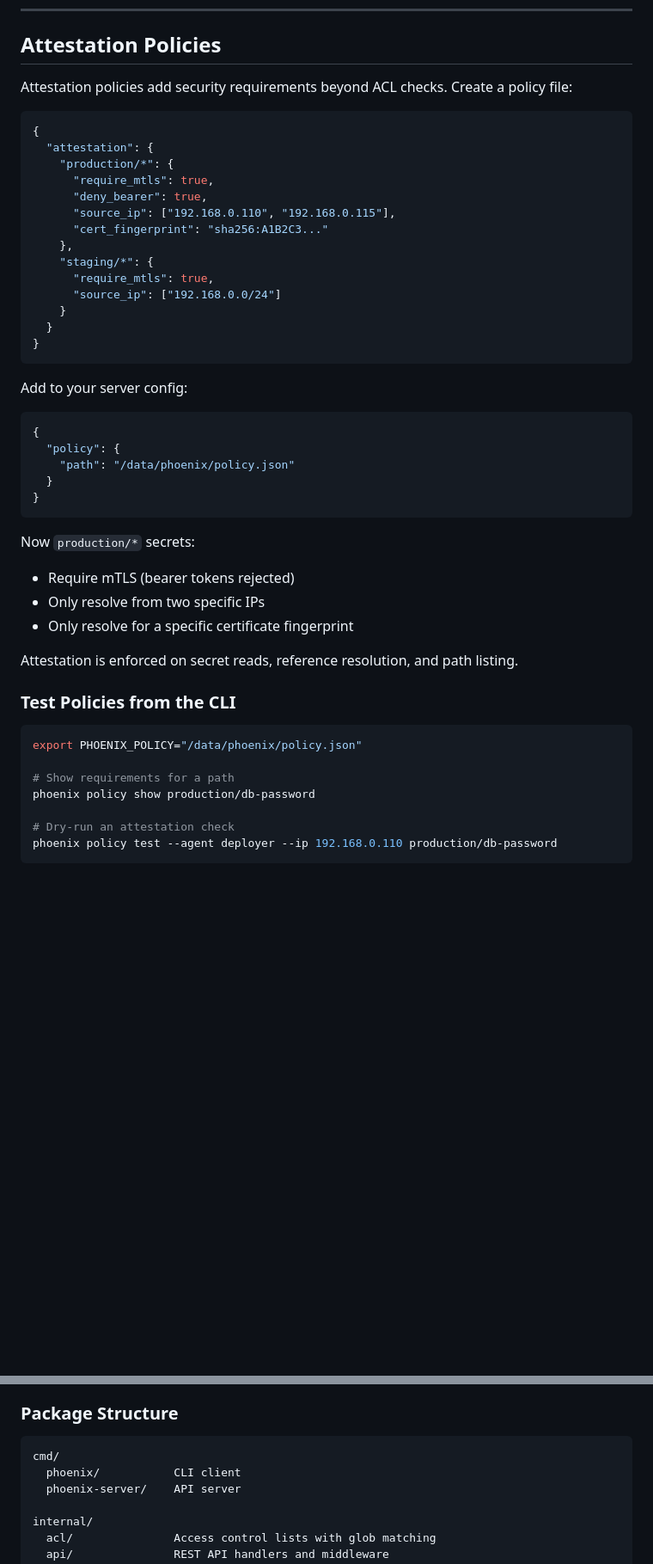
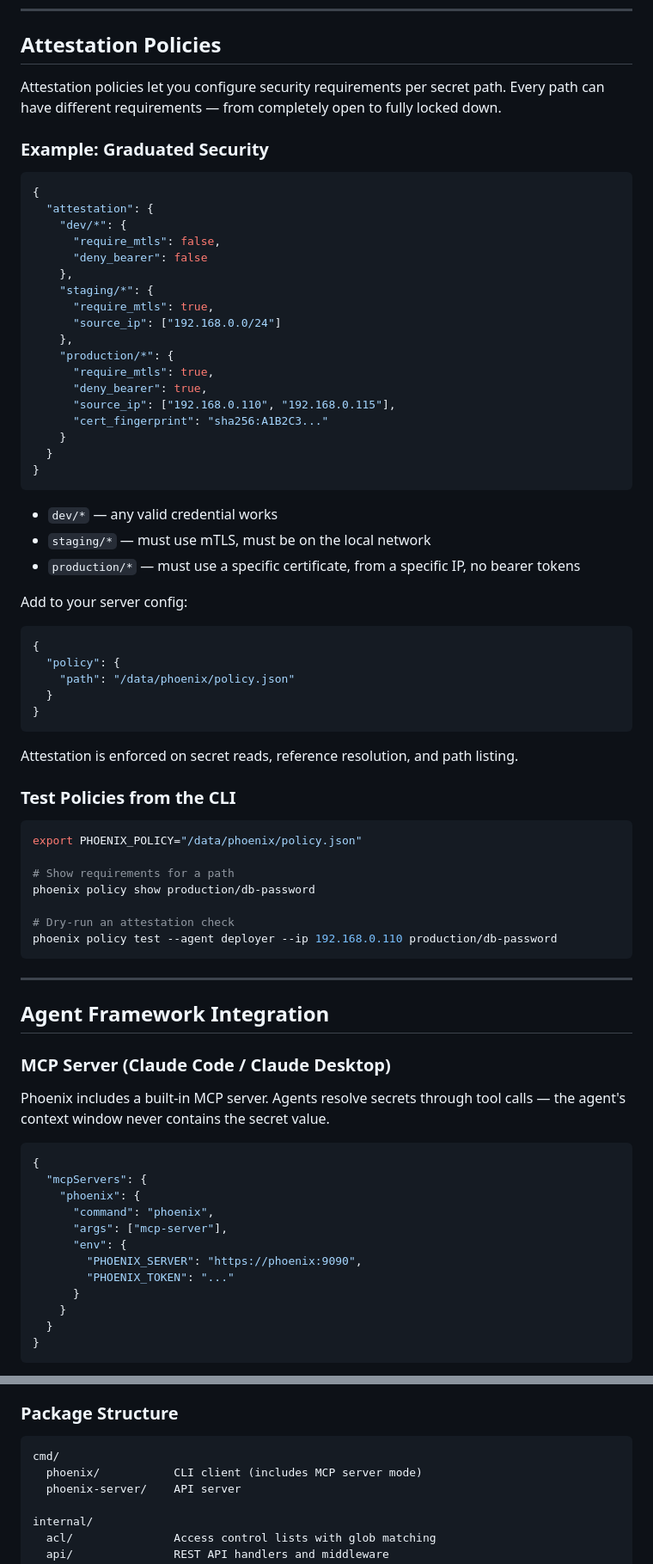
Before and after one commit to phoenixsec-dev/phoenix, a Markdown page: README.md, 2 parts joined by grey strips. Shown at 86% size. Drawn GitHub-style; blank space fills up the shorter version.

````diff
--- a/README.md
+++ b/README.md
@@ -231,24 +256,34 @@ This enforces least-privilege: the child only gets the specific secrets you map.
 
 ## Attestation Policies
 
-Attestation policies add security requirements beyond ACL checks. Create a policy file:
+Attestation policies let you configure security requirements per secret path. Every path can have different requirements — from completely open to fully locked down.
+
+### Example: Graduated Security
 
 ```json
 {
   "attestation": {
+    "dev/*": {
+      "require_mtls": false,
+      "deny_bearer": false
+    },
+    "staging/*": {
+      "require_mtls": true,
+      "source_ip": ["192.168.0.0/24"]
+    },
     "production/*": {
       "require_mtls": true,
       "deny_bearer": true,
       "source_ip": ["192.168.0.110", "192.168.0.115"],
       "cert_fingerprint": "sha256:A1B2C3..."
-    },
-    "staging/*": {
-      "require_mtls": true,
-      "source_ip": ["192.168.0.0/24"]
     }
   }
 }
 ```
+
+- `dev/*` — any valid credential works
+- `staging/*` — must use mTLS, must be on the local network
+- `production/*` — must use a specific certificate, from a specific IP, no bearer tokens
 
 Add to your server config:
 
@@ -259,11 +294,6 @@ Add to your server config:
   }
 }
 ```
-
-Now `production/*` secrets:
-- Require mTLS (bearer tokens rejected)
-- Only resolve from two specific IPs
-- Only resolve for a specific certificate fingerprint
 
 Attestation is enforced on secret reads, reference resolution, and path listing.
 
@@ -277,3 +307,28 @@ phoenix policy show production/db-password
 
 # Dry-run an attestation check
 phoenix policy test --agent deployer --ip 192.168.0.110 production/db-password
+```
+
+---
+
+## Agent Framework Integration
+
+### MCP Server (Claude Code / Claude Desktop)
+
+Phoenix includes a built-in MCP server. Agents resolve secrets through tool calls — the agent's context window never contains the secret value.
+
+```json
+{
+  "mcpServers": {
+    "phoenix": {
+      "command": "phoenix",
+      "args": ["mcp-server"],
+      "env": {
+        "PHOENIX_SERVER": "https://phoenix:9090",
+        "PHOENIX_TOKEN": "..."
+      }
+    }
+  }
+}
+```
+
@@ -379,7 +469,7 @@ API_KEY=sk-live-abc123
 
 ```
 cmd/
-  phoenix/           CLI client
+  phoenix/           CLI client (includes MCP server mode)
   phoenix-server/    API server
 
 internal/
````
Also changed, not shown: other parts of README.md (+85 -28 lines).
